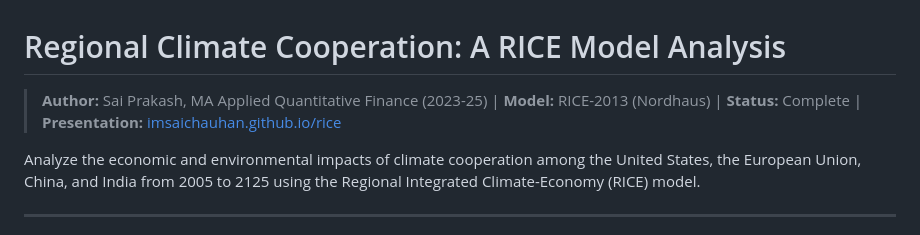
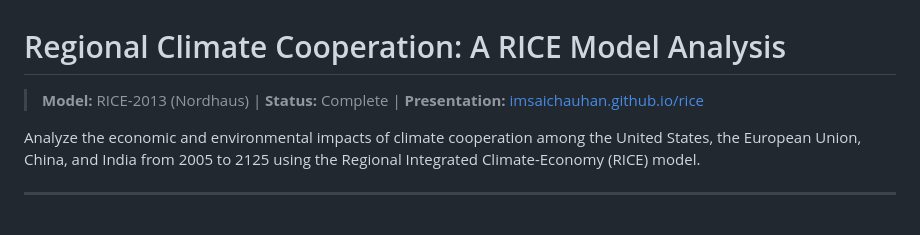
Before and after one commit to imsaichauhan/rice, a Markdown page: README.md, the part around the change. GitHub-like rendering.

Commit message:
Update author information in README.md

```diff
--- a/README.md
+++ b/README.md
@@ -1,6 +1,6 @@
 # Regional Climate Cooperation: A RICE Model Analysis
 
-> **Author:** Sai Prakash, MA Applied Quantitative Finance (2023-25) | **Model:** RICE-2013 (Nordhaus) | **Status:** Complete | **Presentation:** [imsaichauhan.github.io/rice](https://imsaichauhan.github.io/rice)
+> **Model:** RICE-2013 (Nordhaus) | **Status:** Complete | **Presentation:** [imsaichauhan.github.io/rice](https://imsaichauhan.github.io/rice)
 
 Analyze the economic and environmental impacts of climate cooperation among the United States, the European Union, China, and India from 2005 to 2125 using the Regional Integrated Climate-Economy (RICE) model.
 
```
